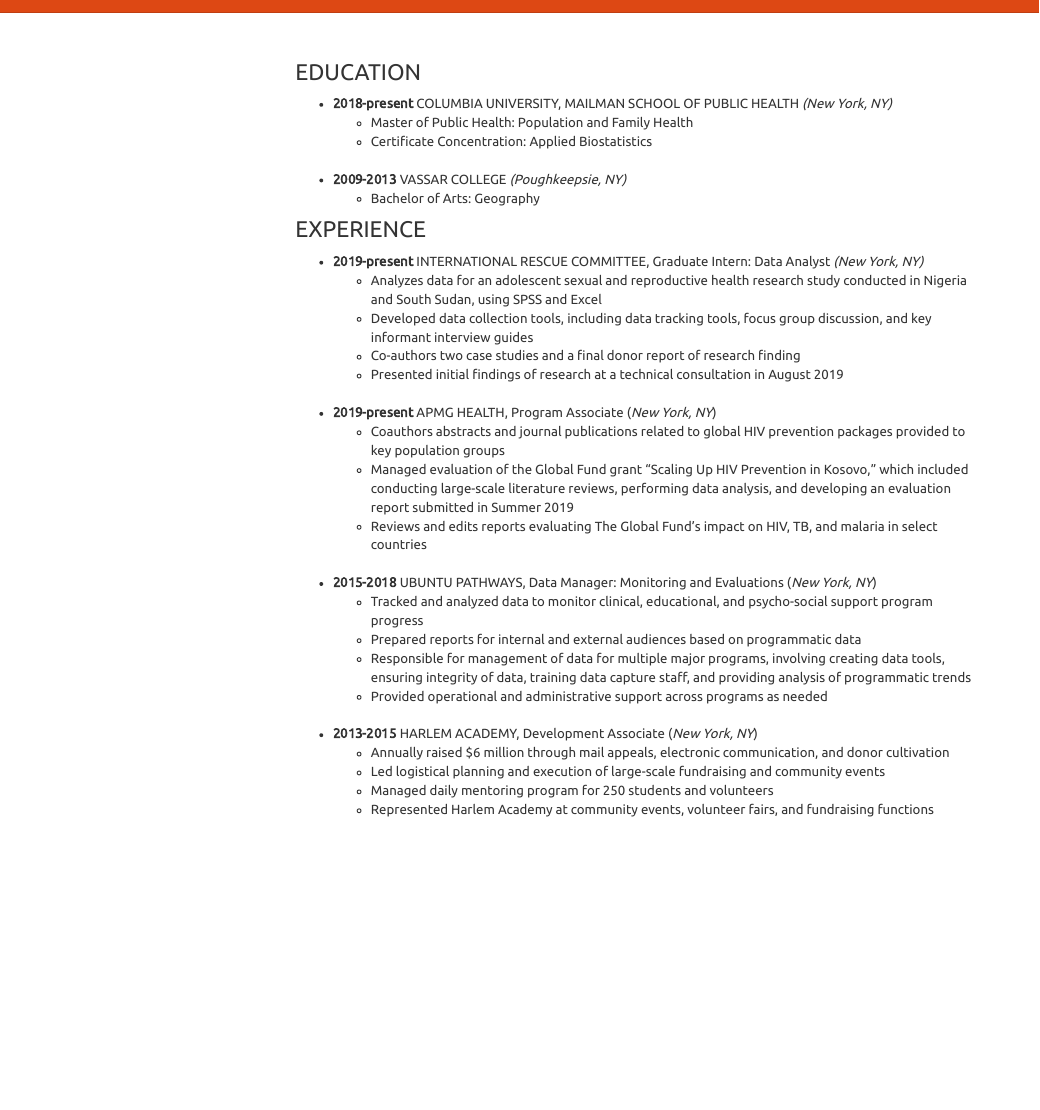
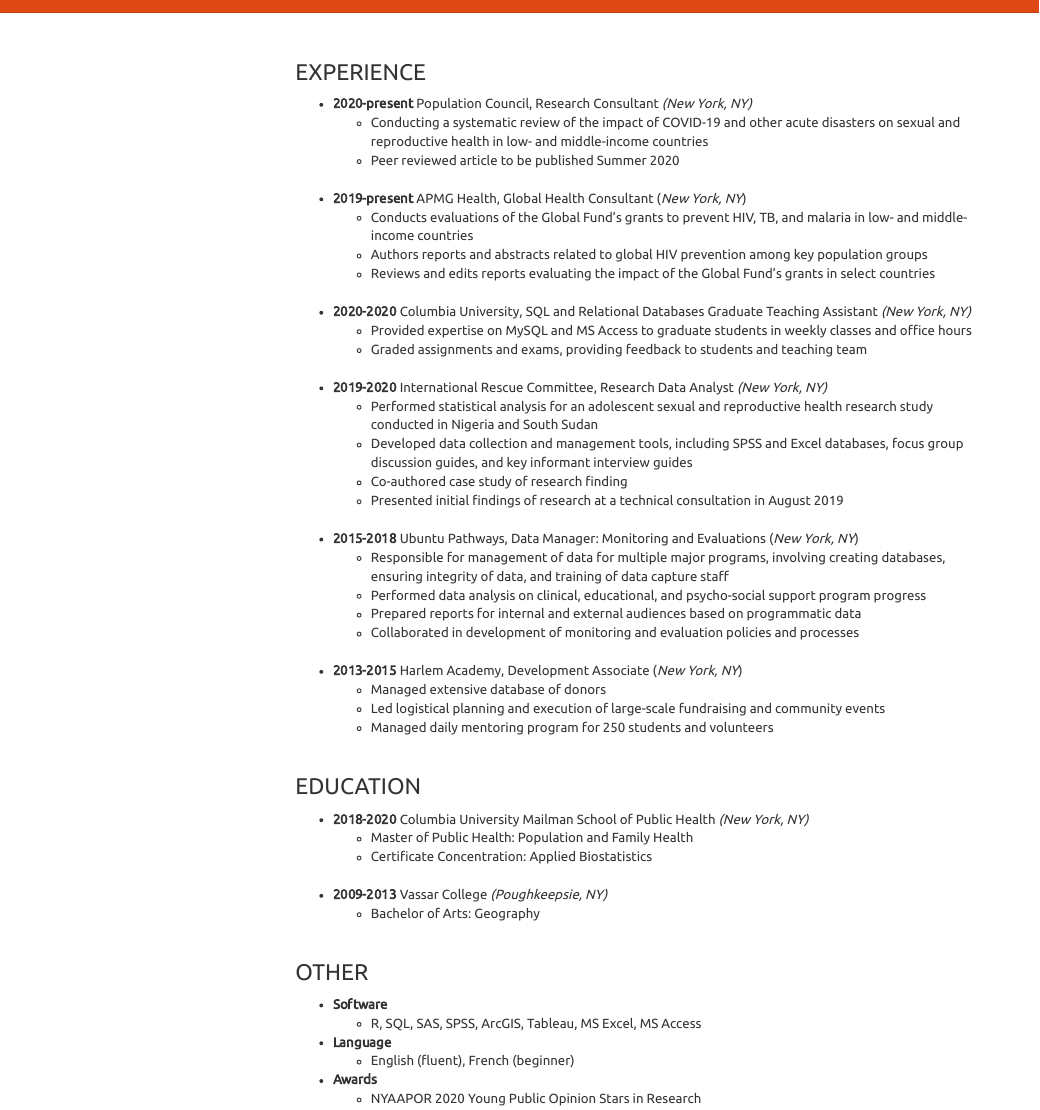
Before and after one commit to samloewen/samswebsite, an R Markdown document (resume.Rmd): the page in a window 1100 px wide, from its top. The pictures show the output file resume.html that the author committed with the source, opened offline; library style sheets and scripts come from the installed R packages; menus at the side of the page are left out.

Commit message:
resume update

```diff
--- a/resume.Rmd
+++ b/resume.Rmd
@@ -1,36 +1,57 @@
 
 <br><br>
 
+
+### EXPERIENCE
+
+*   **2020-present**	Population Council, Research Consultant	*(New York, NY)*
+    * Conducting a systematic review of the impact of COVID-19 and other acute disasters on sexual and reproductive health in low- and middle-income countries
+    * Peer reviewed article to be published Summer 2020
+<br><br>
+*   **2019-present**	APMG Health, Global Health Consultant	(*New York, NY*)
+    * Conducts evaluations of the Global Fund’s grants to prevent HIV, TB, and malaria in low- and middle-income countries
+    * Authors reports and abstracts related to global HIV prevention among key population groups
+    * Reviews and edits reports evaluating the impact of the Global Fund’s grants in select countries
+<br><br>
+*   **2020-2020**	Columbia University, SQL and Relational Databases Graduate Teaching Assistant	*(New York, NY)*
+    * Provided expertise on MySQL and MS Access to graduate students in weekly classes and office hours
+    * Graded assignments and exams, providing feedback to students and teaching team
+<br><br>
+*   **2019-2020**	International Rescue Committee, Research Data Analyst	*(New York, NY)*
+    * Performed statistical analysis for an adolescent sexual and reproductive health research study conducted in Nigeria and South Sudan
+    * Developed data collection and management tools, including SPSS and Excel databases, focus group discussion guides, and key informant interview guides
+    * Co-authored case study of research finding
+    * Presented initial findings of research at a technical consultation in August 2019
+<br><br>
+*   **2015-2018**	Ubuntu Pathways, Data Manager: Monitoring and Evaluations	(*New York, NY*)
+    * Responsible for management of data for multiple major programs, involving creating databases, ensuring integrity of data, and training of data capture staff
+    * Performed data analysis on clinical, educational, and psycho-social support program progress
+    * Prepared reports for internal and external audiences based on programmatic data
+    * Collaborated in development of monitoring and evaluation policies and processes
+<br><br>
+*   **2013-2015**	Harlem Academy, Development Associate	(*New York, NY*)
+    * Managed extensive database of donors
+    * Led logistical planning and execution of large-scale fundraising and community events
+    * Managed daily mentoring program for 250 students and volunteers
+
+<br>
+
 ### EDUCATION
 
-*   **2018-present**	COLUMBIA UNIVERSITY, MAILMAN SCHOOL OF PUBLIC HEALTH	*(New York, NY)*
+*   **2018-2020**	Columbia University Mailman School of Public Health	*(New York, NY)*
     * Master of Public Health: Population and Family Health
     * Certificate Concentration: Applied Biostatistics
 <br><br>
-*   **2009-2013**	VASSAR COLLEGE	*(Poughkeepsie, NY)*
+*   **2009-2013**	Vassar College	*(Poughkeepsie, NY)*
     * Bachelor of Arts: Geography
 
-### EXPERIENCE
+<br>
 
-*   **2019-present**	INTERNATIONAL RESCUE COMMITTEE, Graduate Intern: Data Analyst	*(New York, NY)*
-    * Analyzes data for an adolescent sexual and reproductive health research study conducted in Nigeria and South Sudan, using SPSS and Excel
-    * Developed data collection tools, including data tracking tools, focus group discussion, and key informant interview guides
-    * Co-authors two case studies and a final donor report of research finding
-    * Presented initial findings of research at a technical consultation in August 2019
-<br><br>
-*   **2019-present**	APMG HEALTH, Program Associate	(*New York, NY*)
-    * Coauthors abstracts and journal publications related to global HIV prevention packages provided to key population groups
-    * Managed evaluation of the Global Fund grant “Scaling Up HIV Prevention in Kosovo,” which included conducting large-scale literature reviews, performing data analysis, and developing an evaluation report submitted in Summer 2019
-    * Reviews and edits reports evaluating The Global Fund’s impact on HIV, TB, and malaria in select countries
-<br><br>
-*   **2015-2018**	UBUNTU PATHWAYS, Data Manager: Monitoring and Evaluations	(*New York, NY*)
-    * Tracked and analyzed data to monitor clinical, educational, and psycho-social support program progress
-    * Prepared reports for internal and external audiences based on programmatic data
-    * Responsible for management of data for multiple major programs, involving creating data tools, ensuring integrity of data, training data capture staff, and providing analysis of programmatic trends
-    * Provided operational and administrative support across programs as needed
-<br><br>
-*   **2013-2015**	HARLEM ACADEMY, Development Associate	(*New York, NY*)
-    * Annually raised $6 million through mail appeals, electronic communication, and donor cultivation
-    * Led logistical planning and execution of large-scale fundraising and community events
-    * Managed daily mentoring program for 250 students and volunteers
-    * Represented Harlem Academy at community events, volunteer fairs, and fundraising functions
+### OTHER
+
+*   **Software**
+    * R, SQL, SAS, SPSS, ArcGIS, Tableau, MS Excel, MS Access
+*   **Language**
+    * English (fluent), French (beginner)
+*   **Awards**
+    * NYAAPOR 2020 Young Public Opinion Stars in Research
```
Also changed, not shown: resume.html.
